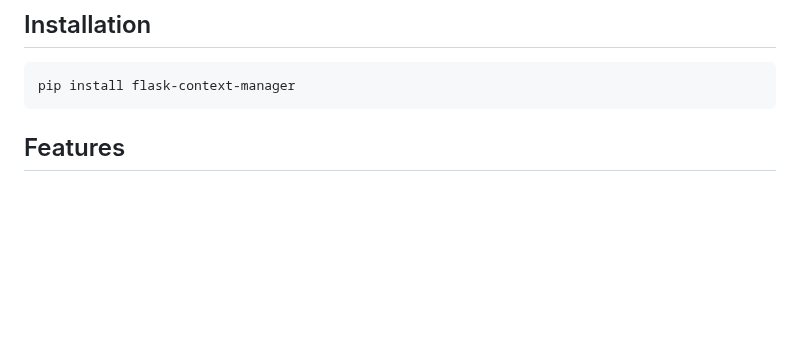
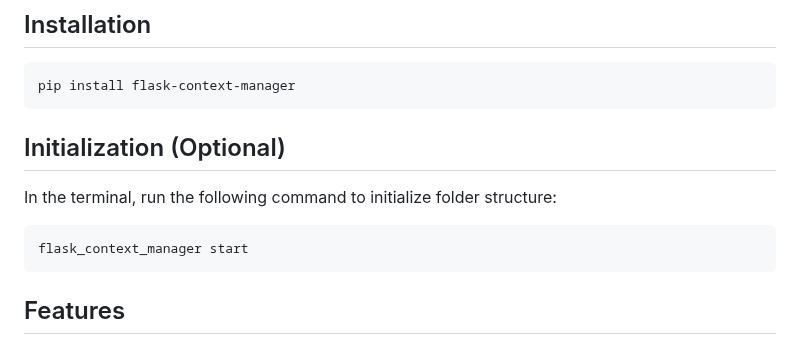
Before and after one commit to choinhet/flask-context-manager, a Markdown page: README.md, the part around the change. Rendered like a GitHub page; blank space fills up the shorter version.

Commit message:
chore: update readme

````diff
--- a/README.md
+++ b/README.md
@@ -6,6 +6,14 @@ The Flask Context Manager is a project that provides an inversion of control (Io
 
 ```bash
 pip install flask-context-manager
+```
+
+## Initialization (Optional)
+
+In the terminal, run the following command to initialize folder structure:
+
+```bash
+flask_context_manager start
 ```
 
 ## Features
````
